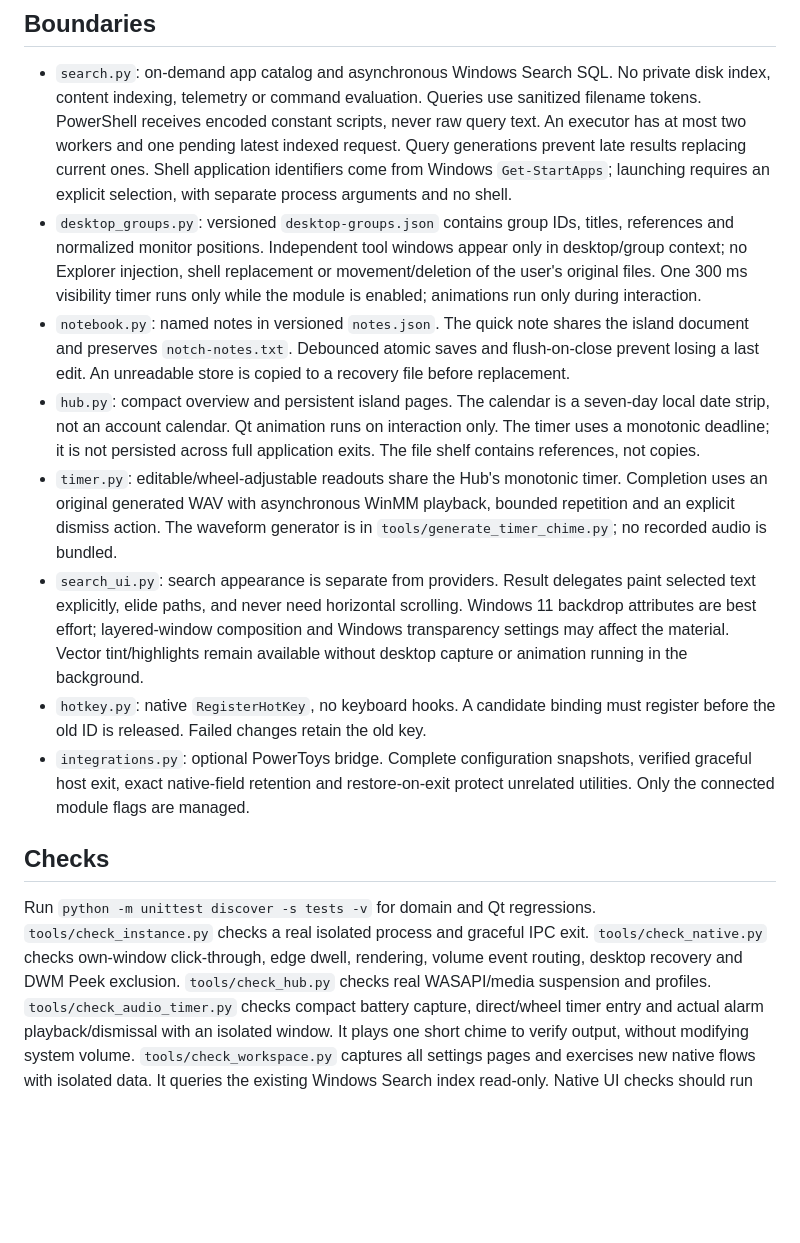
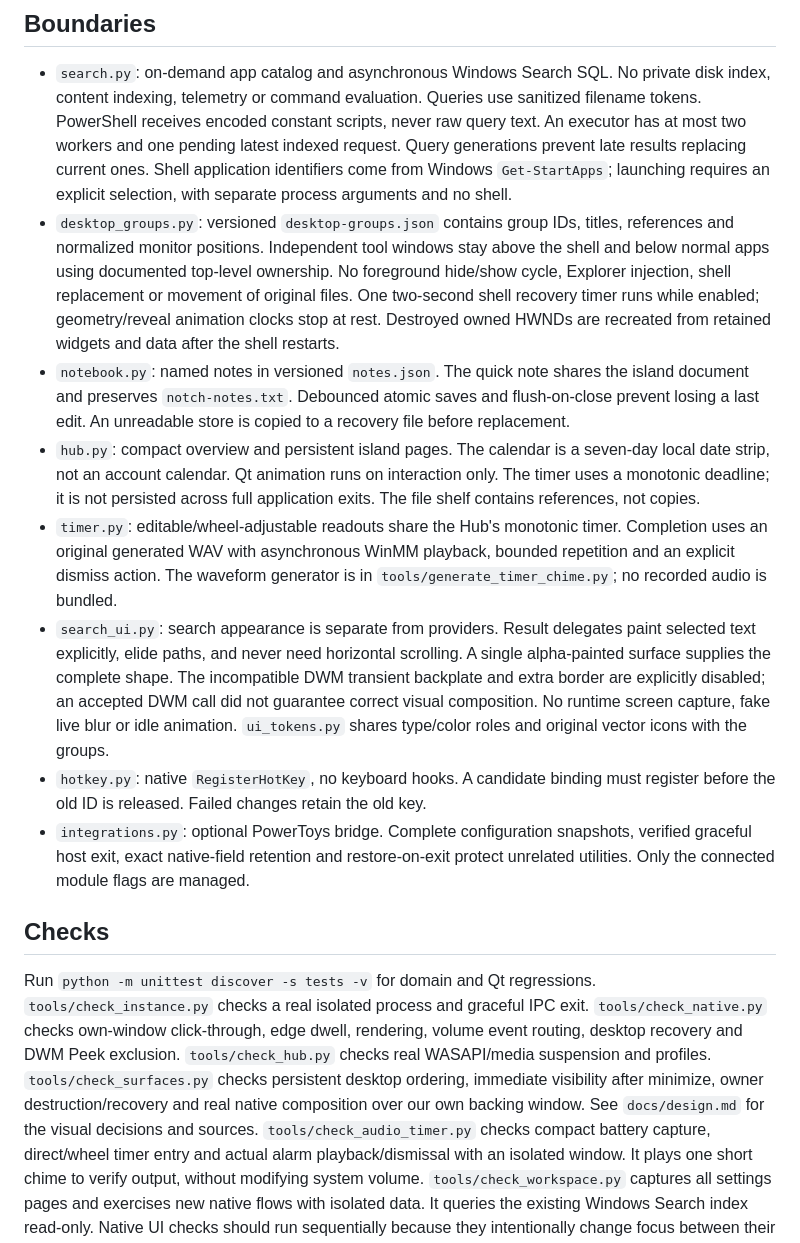
Before and after one commit to BochkaPiva/dinamic_island_windows, a Markdown page: docs/ARCHITECTURE.md, the part around the change. GitHub-like rendering; blank space fills up the shorter version.

Commit message:
Redesign desktop tools and keep groups in a persistent desktop layer

```diff
--- a/docs/ARCHITECTURE.md
+++ b/docs/ARCHITECTURE.md
@@ -29,9 +29,11 @@ plugins; this release supports built-in modules only.
   requires an explicit selection, with separate process arguments and no shell.
 - `desktop_groups.py`: versioned `desktop-groups.json` contains group IDs,
   titles, references and normalized monitor positions. Independent tool windows
-  appear only in desktop/group context; no Explorer injection, shell replacement
-  or movement/deletion of the user's original files. One 300 ms visibility timer
-  runs only while the module is enabled; animations run only during interaction.
+  stay above the shell and below normal apps using documented top-level ownership.
+  No foreground hide/show cycle, Explorer injection, shell replacement or movement
+  of original files. One two-second shell recovery timer runs while enabled;
+  geometry/reveal animation clocks stop at rest. Destroyed owned HWNDs are recreated
+  from retained widgets and data after the shell restarts.
 - `notebook.py`: named notes in versioned `notes.json`. The quick note shares
   the island document and preserves `notch-notes.txt`. Debounced atomic saves and
   flush-on-close prevent losing a last edit. An unreadable store is copied to a
@@ -46,9 +48,11 @@ plugins; this release supports built-in modules only.
   in `tools/generate_timer_chime.py`; no recorded audio is bundled.
 - `search_ui.py`: search appearance is separate from providers. Result delegates
   paint selected text explicitly, elide paths, and never need horizontal scrolling.
-  Windows 11 backdrop attributes are best effort; layered-window composition and
-  Windows transparency settings may affect the material. Vector tint/highlights
-  remain available without desktop capture or animation running in the background.
+  A single alpha-painted surface supplies the complete shape. The incompatible
+  DWM transient backplate and extra border are explicitly disabled; an accepted
+  DWM call did not guarantee correct visual composition. No runtime screen capture,
+  fake live blur or idle animation. `ui_tokens.py` shares type/color roles and original
+  vector icons with the groups.
 - `hotkey.py`: native `RegisterHotKey`, no keyboard hooks. A candidate binding
   must register before the old ID is released. Failed changes retain the old key.
 - `integrations.py`: optional PowerToys bridge. Complete configuration snapshots,
@@ -62,6 +66,9 @@ Run `python -m unittest discover -s tests -v` for domain and Qt regressions.
 `tools/check_native.py` checks own-window click-through, edge dwell, rendering,
 volume event routing, desktop recovery and DWM Peek exclusion.
 `tools/check_hub.py` checks real WASAPI/media suspension and profiles.
+`tools/check_surfaces.py` checks persistent desktop ordering, immediate visibility
+after minimize, owner destruction/recovery and real native composition over our
+own backing window. See `docs/design.md` for the visual decisions and sources.
 `tools/check_audio_timer.py` checks compact battery capture, direct/wheel timer
 entry and actual alarm playback/dismissal with an isolated window. It plays one
 short chime to verify output, without modifying system volume.
```
Also changed, not shown: CHANGELOG.md (+10 -0 lines), README.md (+23 -1 lines), docs/design.md (added, +64 -0 lines), docs/desktop-group.png, docs/search.png, 13 other files.
